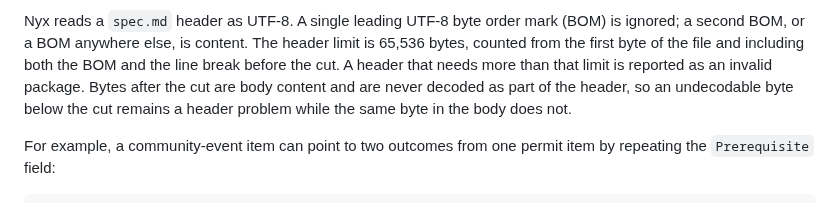
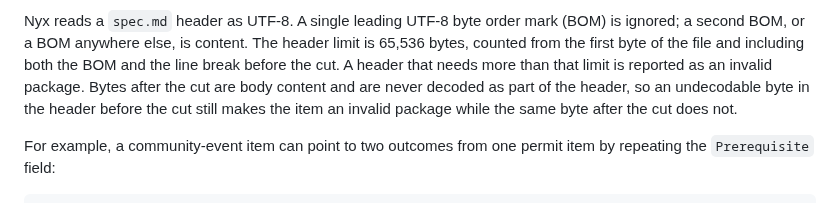
Before and after one commit to d10-analytics/Nyx, a Markdown page: docs/specification-reference.md, the part around the change. Drawn GitHub-style.

Commit message:
Clarify that an undecodable header byte stays invalid

```diff
--- a/docs/specification-reference.md
+++ b/docs/specification-reference.md
@@ -36,8 +36,9 @@ Nyx reads a `spec.md` header as UTF-8. A single leading UTF-8 byte order mark
 limit is 65,536 bytes, counted from the first byte of the file and including
 both the BOM and the line break before the cut. A header that needs more than
 that limit is reported as an invalid package. Bytes after the cut are body
-content and are never decoded as part of the header, so an undecodable byte
-below the cut remains a header problem while the same byte in the body does not.
+content and are never decoded as part of the header, so an undecodable byte in
+the header before the cut still makes the item an invalid package while the
+same byte after the cut does not.
 
 For example, a community-event item can point to two outcomes from one permit
 item by repeating the `Prerequisite` field:
```
